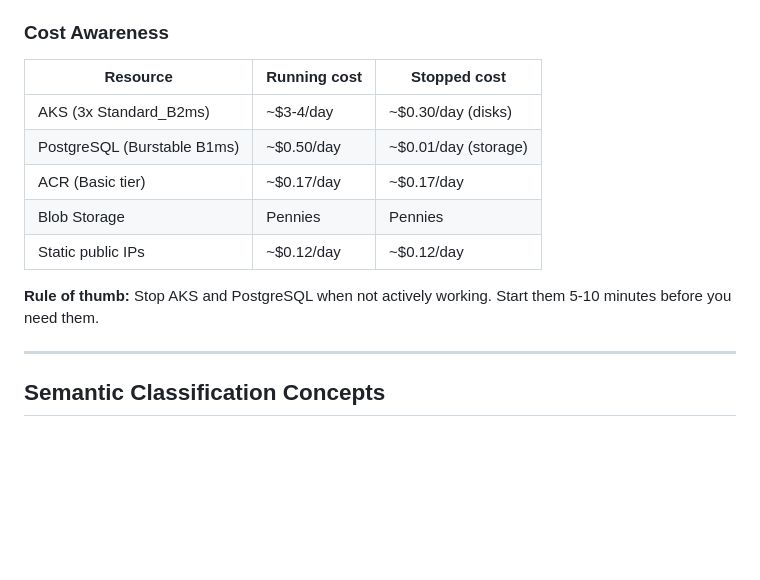
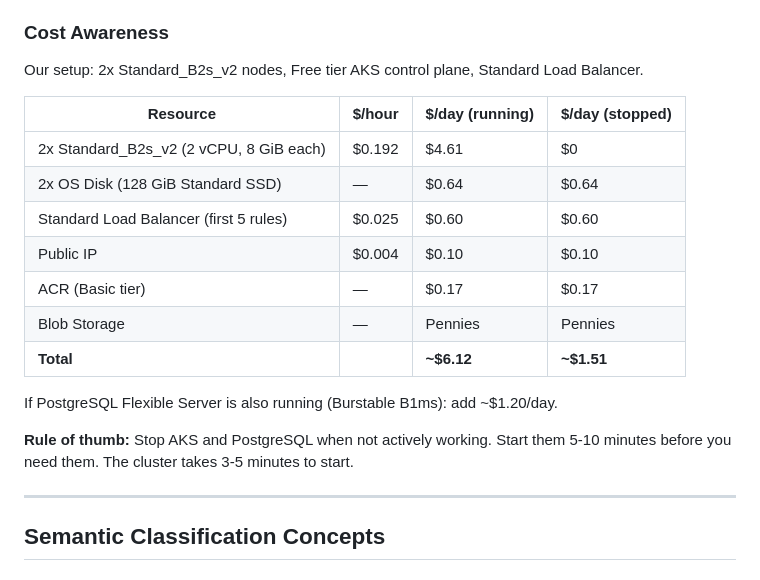
Before and after one commit to johnmathews/DocumentStream, a Markdown page: docs/dictionary.md, the part around one of its changes. Rendered like a GitHub page; blank space fills up the shorter version.

```diff
--- a/docs/dictionary.md
+++ b/docs/dictionary.md
@@ -248,14 +290,21 @@ az postgres flexible-server start -g DocumentStream -n <server-name>
 ### Cost Awareness
-| Resource | Running cost | Stopped cost |
-|---|---|---|
-| AKS (3x Standard_B2ms) | ~$3-4/day | ~$0.30/day (disks) |
-| PostgreSQL (Burstable B1ms) | ~$0.50/day | ~$0.01/day (storage) |
-| ACR (Basic tier) | ~$0.17/day | ~$0.17/day |
-| Blob Storage | Pennies | Pennies |
-| Static public IPs | ~$0.12/day | ~$0.12/day |
+
+Our setup: 2x Standard_B2s_v2 nodes, Free tier AKS control plane, Standard Load Balancer.
+
+| Resource | $/hour | $/day (running) | $/day (stopped) |
+|---|---|---|---|
+| 2x Standard_B2s_v2 (2 vCPU, 8 GiB each) | $0.192 | $4.61 | $0 |
+| 2x OS Disk (128 GiB Standard SSD) | — | $0.64 | $0.64 |
+| Standard Load Balancer (first 5 rules) | $0.025 | $0.60 | $0.60 |
+| Public IP | $0.004 | $0.10 | $0.10 |
+| ACR (Basic tier) | — | $0.17 | $0.17 |
+| Blob Storage | — | Pennies | Pennies |
+| **Total** | | **~$6.12** | **~$1.51** |
+
+If PostgreSQL Flexible Server is also running (Burstable B1ms): add ~$1.20/day.
 
 **Rule of thumb:** Stop AKS and PostgreSQL when not actively working. Start them 5-10 minutes
-before you need them.
+before you need them. The cluster takes 3-5 minutes to start.
 
 ---
 
```
Also changed, not shown: other parts of docs/dictionary.md (+44 -2 lines), journal/260330-azure-cost-investigation.md (added, +37 -0 lines).
